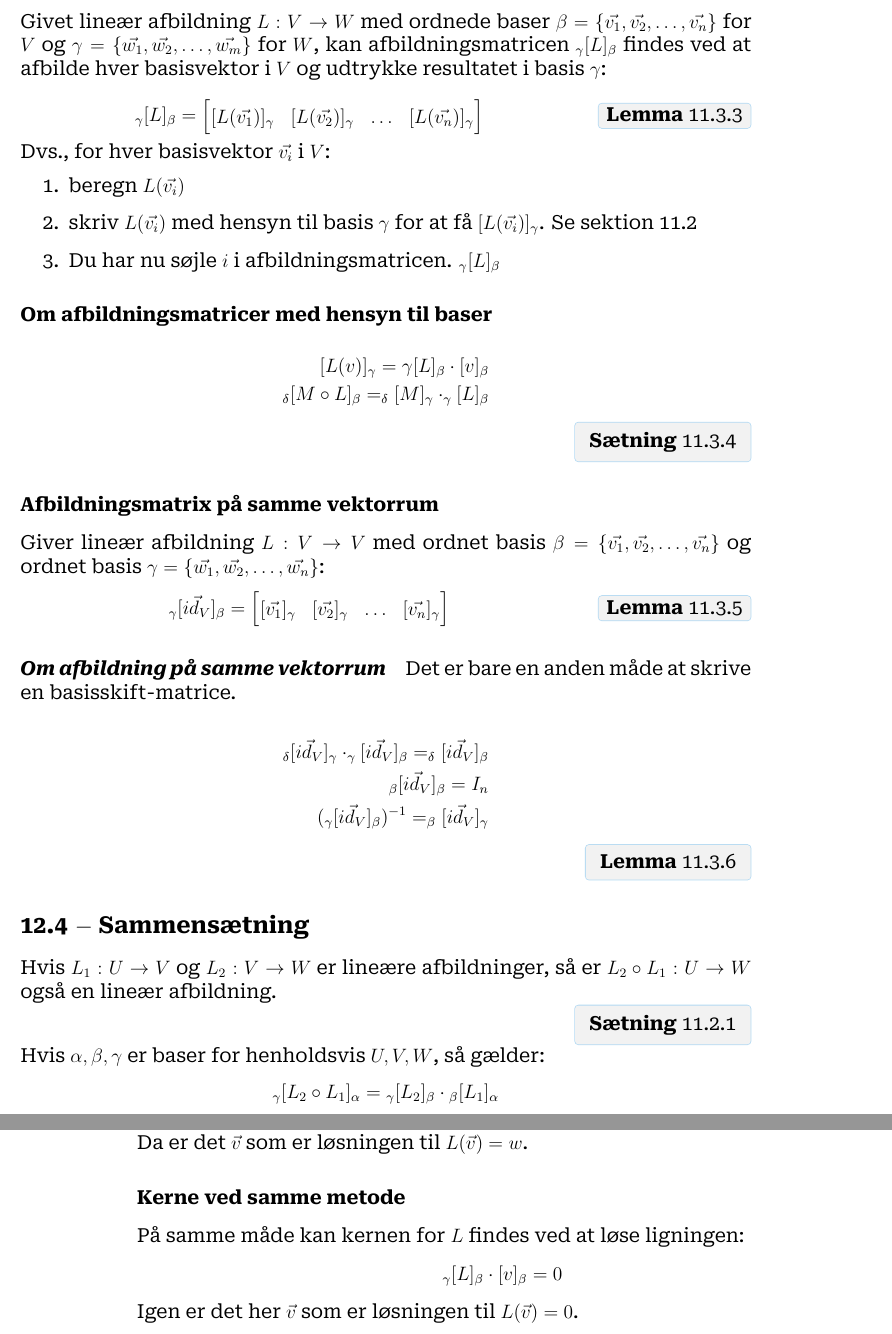
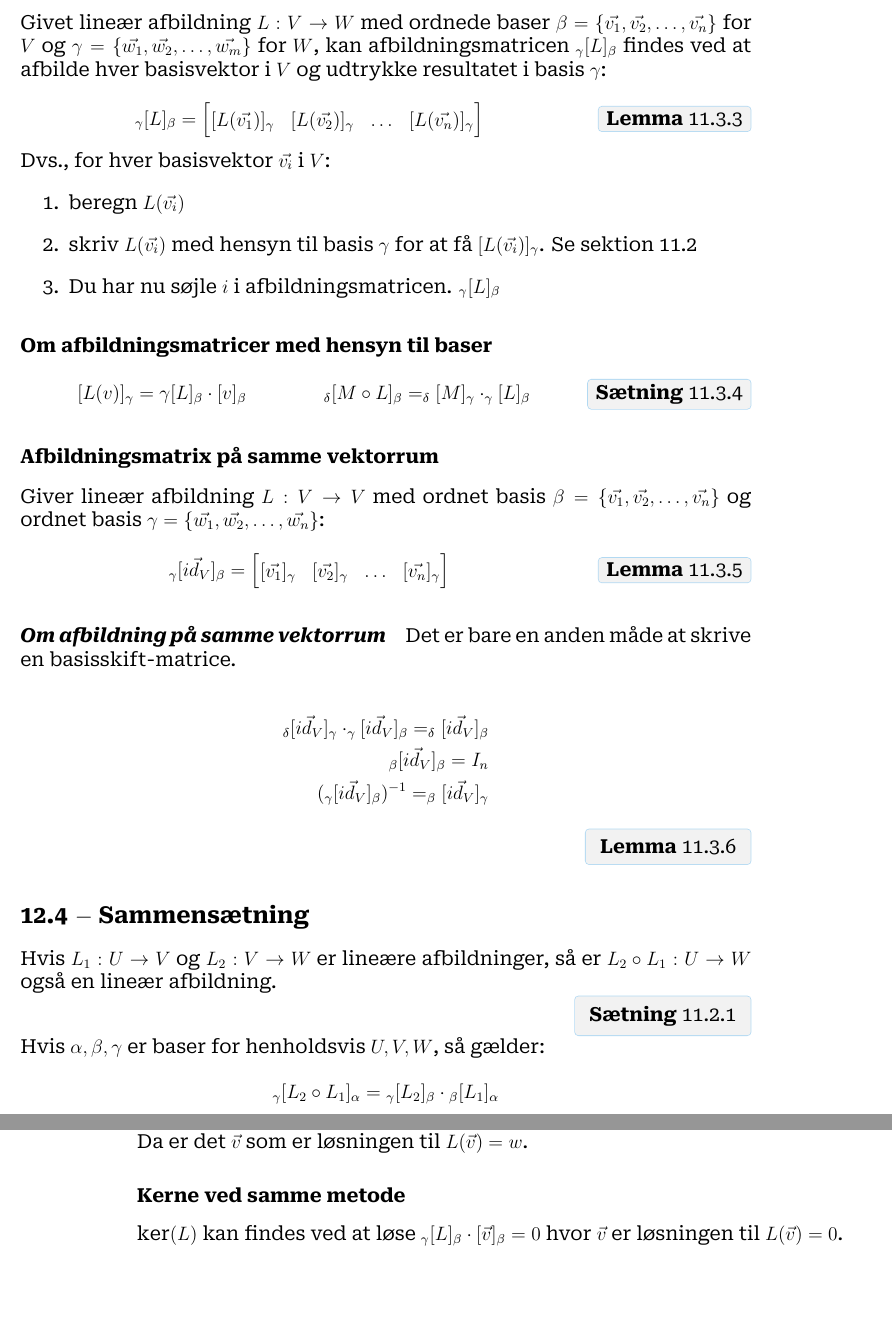
Before and after one commit to BenjaminEwe/Formelsamling, a LaTeX document (Mat1a.tex, which reads Components/mat1a/Lineære Afbildninger.tex): two parts of pages 26 and 27 of 40 before the commit and two parts of pages 26 and 27 of 38 after it, joined at a grey line, cut so that both start at the same text, the shorter picture padded with empty space. Compiled offline with XeLaTeX.

Commit message:
små rettelser, forkortet med 2 sider

```diff
--- a/Components/mat1a/Lineære Afbildninger.tex
+++ b/Components/mat1a/Lineære Afbildninger.tex
@@ -227,11 +227,11 @@ Dvs., for hver basisvektor \( \vec{v_i} \) i \( V \):
 
 \subsubsection{Om afbildningsmatricer med hensyn til baser}
 
-\begin{align*}
-    [L(v)]_\gamma = \gamma [L]_\beta \cdot [v]_\beta \\
+\[
+    [L(v)]_\gamma = \gamma [L]_\beta \cdot [v]_\beta \hspace{4em}
     _\delta [M \circ L]_\beta = _\delta [M]_\gamma \cdot _\gamma [L]_\beta
-\end{align*}
-\kilde{Sætning 11.3.4}
+    \kildetag{Sætning 11.3.4}
+\]
 
 \subsubsection{Afbildningsmatrix på samme vektorrum}
 Giver lineær afbildning \( L : V \rightarrow V \) med ordnet basis \( \beta = \{ \vec{v_1}, \vec{v_2}, \ldots, \vec{v_n} \} \) og ordnet basis \( \gamma = \{ \vec{w_1}, \vec{w_2}, \ldots, \vec{w_n} \} \):
@@ -322,12 +322,9 @@ For vektoren \([\vec{v}]_\beta\) indsættes blot \((x_1, x_2, \ldots, x_n)\) og
 Da er det $\vec{v}$ som er løsningen til $L(\vec{v}) = w$.
 
 \subsubsection{Kerne ved samme metode}
-På samme måde kan kernen for $L$ findes ved at løse ligningen:
-\[
-_\gamma [L]_\beta \cdot [v]_\beta = 0
-\]
-
-Igen er det her $\vec{v}$ som er løsningen til $L(\vec{v}) = 0$.
+$\ker(L)$ kan findes ved at løse
+\(_\gamma [L]_\beta \cdot [\vec v]_\beta = 0\)
+hvor $\vec v$ er løsningen til $L(\vec{v}) = 0$.
 
 \subsection{Surjektivitet}
 
```
Also changed, not shown: Components/mat1a/Komplekse.tex (+1 -2 lines), output/Mat1a.pdf.
